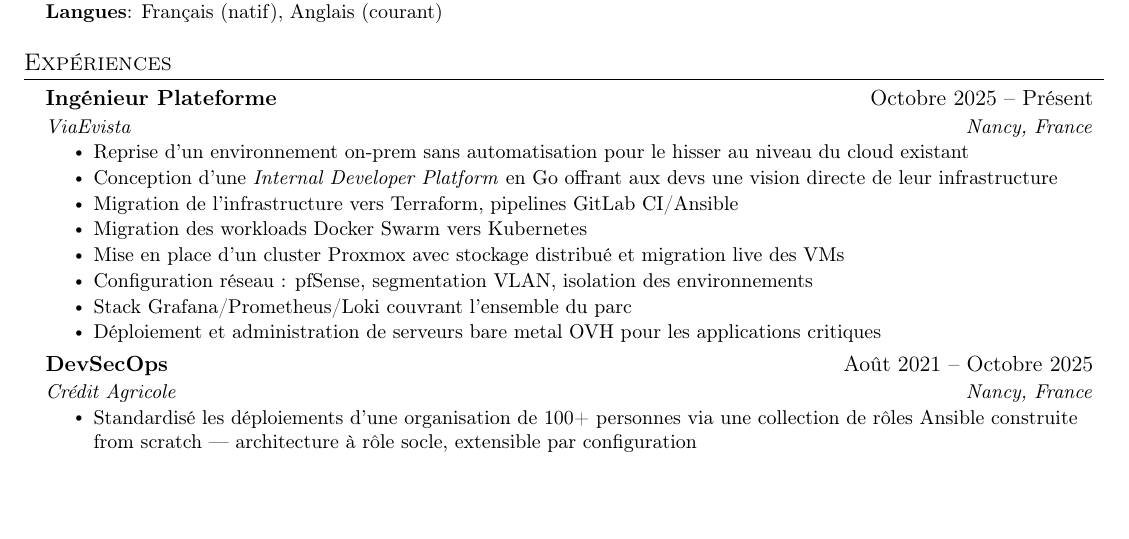
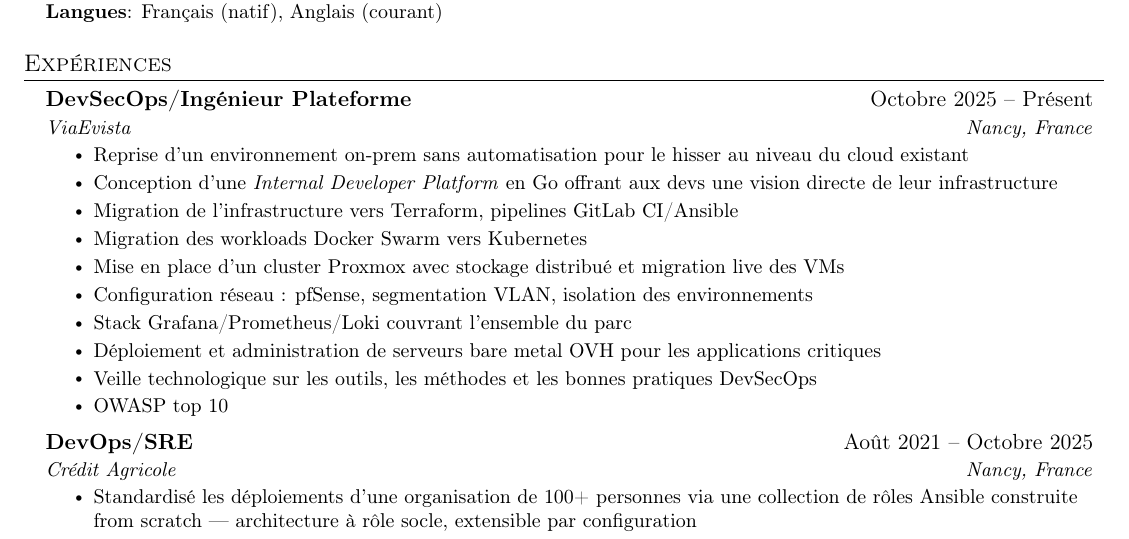
Before and after one commit to lamboley/lamboley-CV, a LaTeX document (main.tex): part of page 1 of 2, cut so that both start at the same text, the shorter picture padded with empty space. Compiled offline with pdfLaTeX.

Commit message:
Update main.tex

```diff
--- a/main.tex
+++ b/main.tex
@@ -127,7 +127,7 @@
 
     % -- ViaEvista --
     \resumeSubheading
-      {Ingénieur Plateforme}{Octobre 2025 -- Présent}
+      {DevSecOps/Ingénieur Plateforme}{Octobre 2025 -- Présent}
       {ViaEvista}{Nancy, France}
       \resumeItemListStart
         \resumeItem{Reprise d'un environnement on-prem sans automatisation pour le hisser au niveau du cloud existant}
@@ -138,11 +138,13 @@
         \resumeItem{Configuration réseau : pfSense, segmentation VLAN, isolation des environnements}
         \resumeItem{Stack Grafana/Prometheus/Loki couvrant l'ensemble du parc}
         \resumeItem{Déploiement et administration de serveurs bare metal OVH pour les applications critiques}
+        \resumeItem{Veille technologique sur les outils, les méthodes et les bonnes pratiques DevSecOps}
+        \resumeItem{OWASP top 10}
       \resumeItemListEnd
 
     % -- Crédit Agricole DevOps --
     \resumeSubheading
-      {DevSecOps}{Août 2021 -- Octobre 2025}
+      {DevOps/SRE}{Août 2021 -- Octobre 2025}
       {Crédit Agricole}{Nancy, France}
       \resumeItemListStart
         \resumeItem{Standardisé les déploiements d'une organisation de 100+ personnes via une collection de rôles Ansible construite from scratch --- architecture à rôle socle, extensible par configuration}
```
